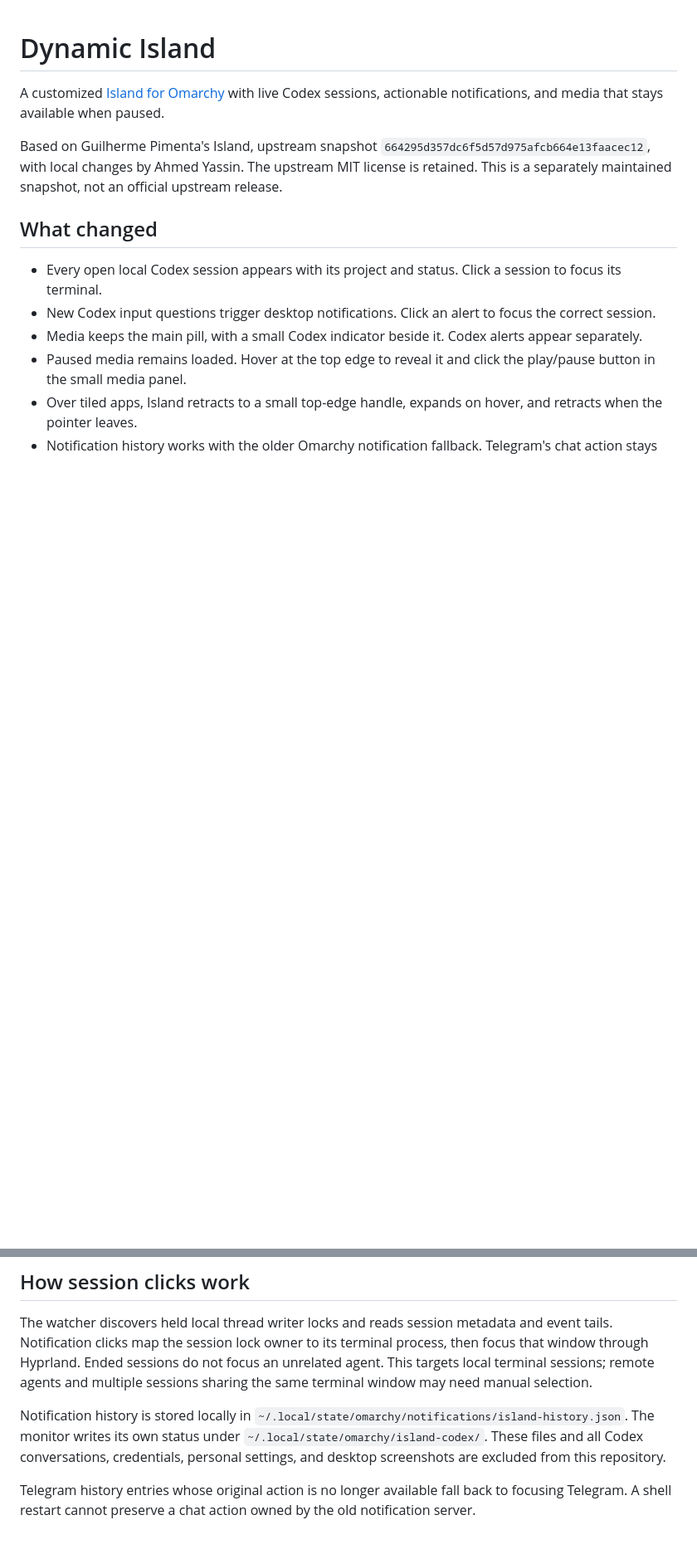
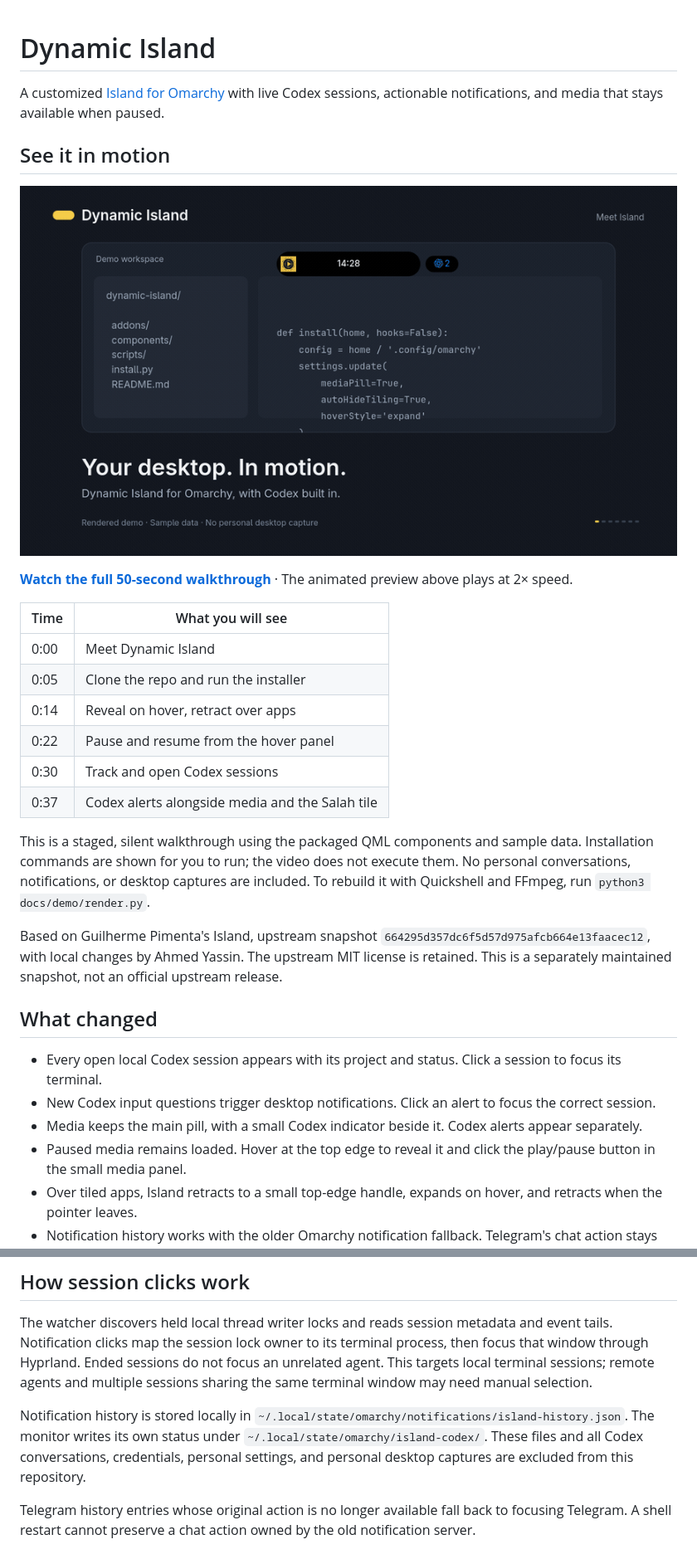
Before and after one commit to Almichot-1/dynamic-island, a Markdown page: README.md, 2 parts joined by grey strips. Shown at 83% size. Drawn GitHub-style; pictures changed too: docs/dynamic-island-preview.gif (added); blank space fills up the shorter version.

Commit message:
Add animated demo and installation-to-features video walkthrough

```diff
--- a/README.md
+++ b/README.md
@@ -1,6 +1,23 @@
 # Dynamic Island
 
 A customized [Island for Omarchy](https://github.com/Guilhermerisu/island) with live Codex sessions, actionable notifications, and media that stays available when paused.
+
+## See it in motion
+
+[![Dynamic Island: install, hover reveal, media controls, Codex sessions, notifications, and Salah](docs/dynamic-island-preview.gif)](https://github.com/Almichot-1/dynamic-island/blob/main/docs/dynamic-island-demo.mp4)
+
+**[Watch the full 50-second walkthrough](https://github.com/Almichot-1/dynamic-island/raw/refs/heads/main/docs/dynamic-island-demo.mp4)** · The animated preview above plays at 2× speed.
+
+| Time | What you will see |
+| --- | --- |
+| 0:00 | Meet Dynamic Island |
+| 0:05 | Clone the repo and run the installer |
+| 0:14 | Reveal on hover, retract over apps |
+| 0:22 | Pause and resume from the hover panel |
+| 0:30 | Track and open Codex sessions |
+| 0:37 | Codex alerts alongside media and the Salah tile |
+
+This is a staged, silent walkthrough using the packaged QML components and sample data. Installation commands are shown for you to run; the video does not execute them. No personal conversations, notifications, or desktop captures are included. To rebuild it with Quickshell and FFmpeg, run `python3 docs/demo/render.py`.
 
 Based on Guilherme Pimenta's Island, upstream snapshot `664295d357dc6f5d57d975afcb664e13faacec12`, with local changes by Ahmed Yassin. The upstream MIT license is retained. This is a separately maintained snapshot, not an official upstream release.
 
@@ -46,7 +63,7 @@ Then review and trust the new hooks with `/hooks` in Codex. This one-time Codex
 
 The watcher discovers held local thread writer locks and reads session metadata and event tails. Notification clicks map the session lock owner to its terminal process, then focus that window through Hyprland. Ended sessions do not focus an unrelated agent. This targets local terminal sessions; remote agents and multiple sessions sharing the same terminal window may need manual selection.
 
-Notification history is stored locally in `~/.local/state/omarchy/notifications/island-history.json`. The monitor writes its own status under `~/.local/state/omarchy/island-codex/`. These files and all Codex conversations, credentials, personal settings, and desktop screenshots are excluded from this repository.
+Notification history is stored locally in `~/.local/state/omarchy/notifications/island-history.json`. The monitor writes its own status under `~/.local/state/omarchy/island-codex/`. These files and all Codex conversations, credentials, personal settings, and personal desktop captures are excluded from this repository.
 
 Telegram history entries whose original action is no longer available fall back to focusing Telegram. A shell restart cannot preserve a chat action owned by the old notification server.
 
```
Also changed, not shown: docs/dynamic-island-poster.png (added), 5 other files.
